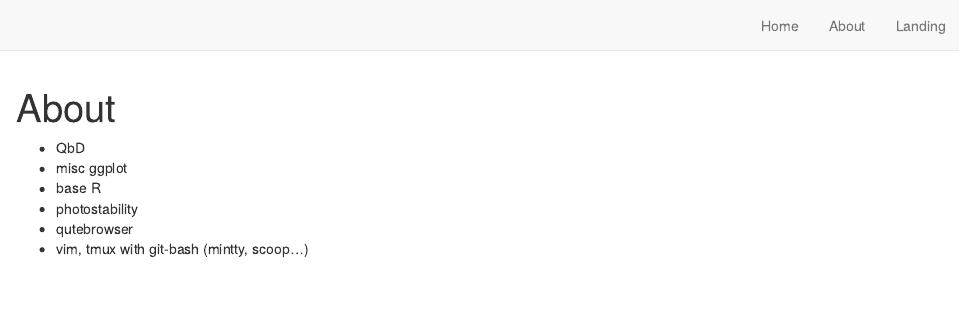
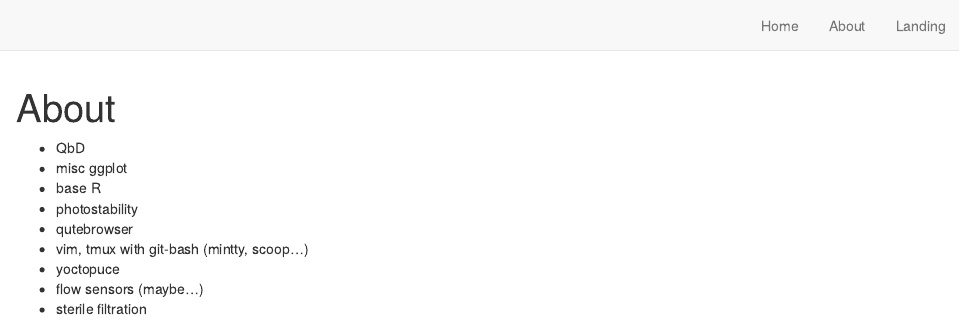
Before and after one commit to peterjyao/vitae, an R Markdown document (about.Rmd): the page in a window 1100 px wide, from its top. Rendered offline with R 4.5, knitr and Pandoc, with nearby package versions; drawn as R Markdown's standard HTML page in place of the format the file asks for.

Commit message:
check git config

```diff
--- a/about.Rmd
+++ b/about.Rmd
@@ -14,3 +14,6 @@ knitr::opts_chunk$set(echo = FALSE)
 * photostability
 * qutebrowser
 * vim, tmux with git-bash (mintty, scoop...)
+* yoctopuce
+* flow sensors (maybe...)
+* sterile filtration
```
